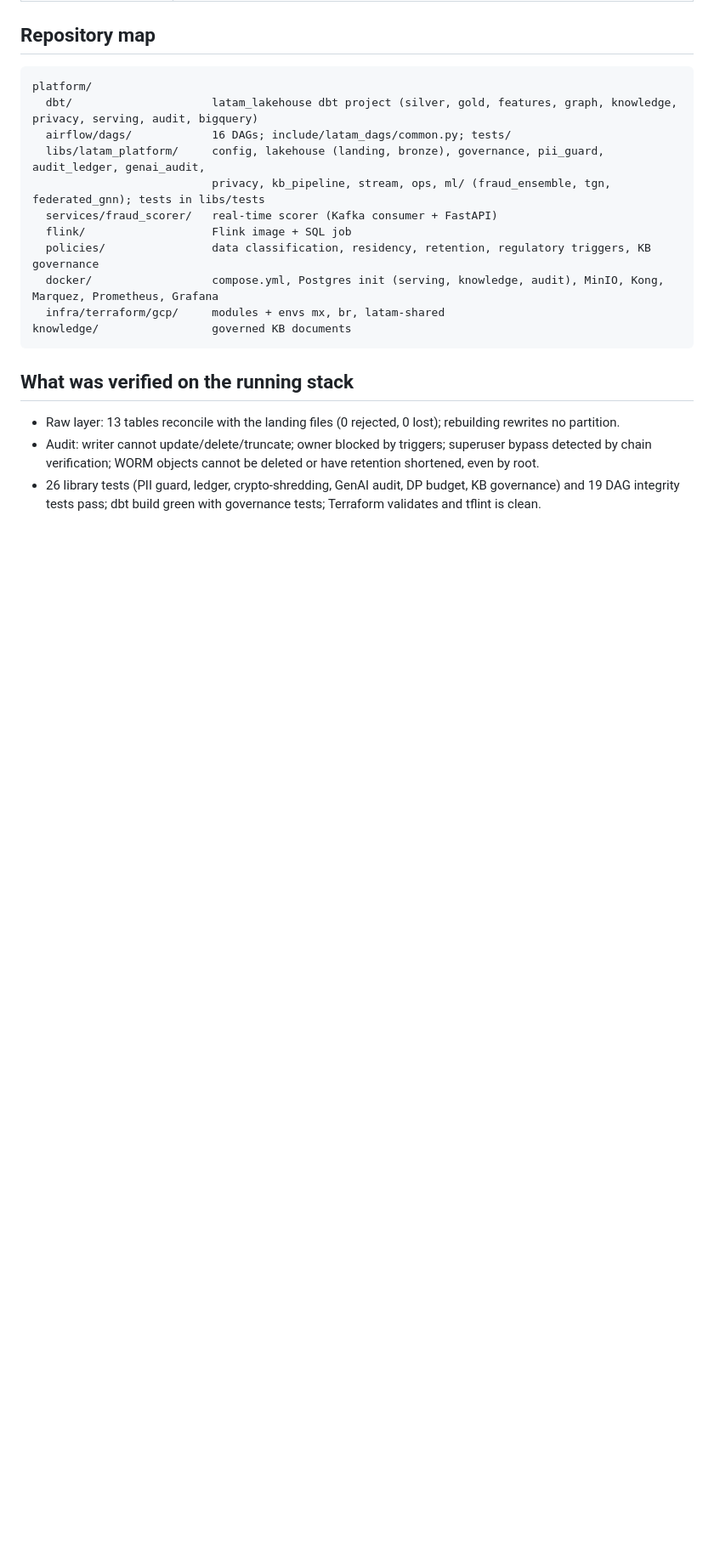
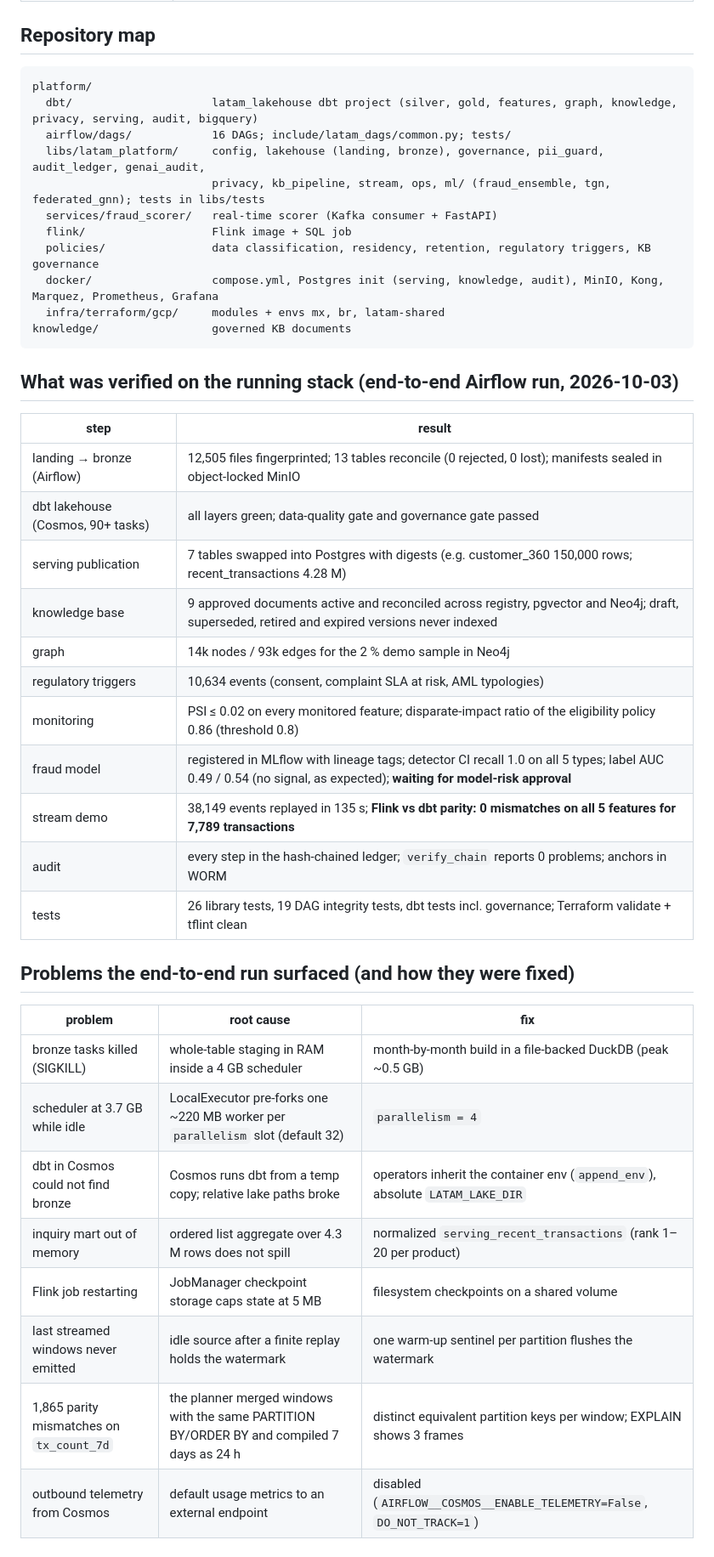
Before and after one commit to LEONOB2014/factored-hackathon-2026-Andres_Becerra, a Markdown page: docs/platform/README.md, the part around the change. Shown at 85% size. GitHub-like rendering; blank space fills up the shorter version.

Commit message:
docs(platform): record end-to-end run results and fixes
Co-Authored-By: Claude Opus 5.5 <noreply@anthropic.com>

````diff
--- a/docs/platform/README.md
+++ b/docs/platform/README.md
@@ -35,9 +35,29 @@ platform/
 knowledge/                 governed KB documents
 ```
 
-## What was verified on the running stack
-* Raw layer: 13 tables reconcile with the landing files (0 rejected, 0 lost); rebuilding rewrites no partition.
-* Audit: writer cannot update/delete/truncate; owner blocked by triggers; superuser bypass detected by chain
-  verification; WORM objects cannot be deleted or have retention shortened, even by root.
-* 26 library tests (PII guard, ledger, crypto-shredding, GenAI audit, DP budget, KB governance) and 19 DAG
-  integrity tests pass; dbt build green with governance tests; Terraform validates and tflint is clean.
+## What was verified on the running stack (end-to-end Airflow run, 2026-10-03)
+| step | result |
+|---|---|
+| landing → bronze (Airflow) | 12,505 files fingerprinted; 13 tables reconcile (0 rejected, 0 lost); manifests sealed in object-locked MinIO |
+| dbt lakehouse (Cosmos, 90+ tasks) | all layers green; data-quality gate and governance gate passed |
+| serving publication | 7 tables swapped into Postgres with digests (e.g. customer_360 150,000 rows; recent_transactions 4.28 M) |
+| knowledge base | 9 approved documents active and reconciled across registry, pgvector and Neo4j; draft, superseded, retired and expired versions never indexed |
+| graph | 14k nodes / 93k edges for the 2 % demo sample in Neo4j |
+| regulatory triggers | 10,634 events (consent, complaint SLA at risk, AML typologies) |
+| monitoring | PSI ≤ 0.02 on every monitored feature; disparate-impact ratio of the eligibility policy 0.86 (threshold 0.8) |
+| fraud model | registered in MLflow with lineage tags; detector CI recall 1.0 on all 5 types; label AUC 0.49 / 0.54 (no signal, as expected); **waiting for model-risk approval** |
+| stream demo | 38,149 events replayed in 135 s; **Flink vs dbt parity: 0 mismatches on all 5 features for 7,789 transactions** |
+| audit | every step in the hash-chained ledger; `verify_chain` reports 0 problems; anchors in WORM |
+| tests | 26 library tests, 19 DAG integrity tests, dbt tests incl. governance; Terraform validate + tflint clean |
+
+## Problems the end-to-end run surfaced (and how they were fixed)
+| problem | root cause | fix |
+|---|---|---|
+| bronze tasks killed (SIGKILL) | whole-table staging in RAM inside a 4 GB scheduler | month-by-month build in a file-backed DuckDB (peak ~0.5 GB) |
+| scheduler at 3.7 GB while idle | LocalExecutor pre-forks one ~220 MB worker per `parallelism` slot (default 32) | `parallelism = 4` |
+| dbt in Cosmos could not find bronze | Cosmos runs dbt from a temp copy; relative lake paths broke | operators inherit the container env (`append_env`), absolute `LATAM_LAKE_DIR` |
+| inquiry mart out of memory | ordered list aggregate over 4.3 M rows does not spill | normalized `serving_recent_transactions` (rank 1–20 per product) |
+| Flink job restarting | JobManager checkpoint storage caps state at 5 MB | filesystem checkpoints on a shared volume |
+| last streamed windows never emitted | idle source after a finite replay holds the watermark | one warm-up sentinel per partition flushes the watermark |
+| 1,865 parity mismatches on `tx_count_7d` | the planner merged windows with the same PARTITION BY/ORDER BY and compiled 7 days as 24 h | distinct equivalent partition keys per window; EXPLAIN shows 3 frames |
+| outbound telemetry from Cosmos | default usage metrics to an external endpoint | disabled (`AIRFLOW__COSMOS__ENABLE_TELEMETRY=False`, `DO_NOT_TRACK=1`) |
````
Also changed, not shown: docs/platform/07_ml_and_graph_learning.md (+3 -3 lines).
